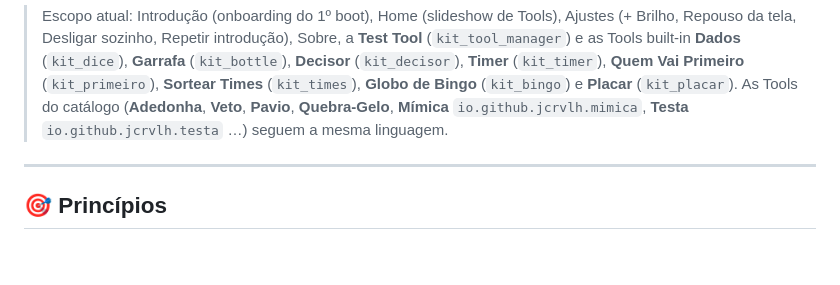
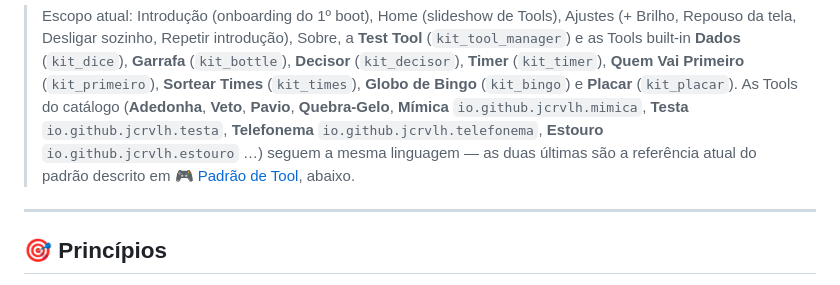
Before and after one commit to jcrvlh/kit, a Markdown page: docs/design/design-language.md, the part around one of its changes. Rendered like a GitHub page; blank space fills up the shorter version.

```diff
--- a/docs/design/design-language.md
+++ b/docs/design/design-language.md
@@ -19,8 +19,11 @@ O sistema vive em código:
 > **Sortear Times** (`kit_times`), **Globo de Bingo** (`kit_bingo`) e
 > **Placar** (`kit_placar`).
 > As Tools do catálogo (**Adedonha**, **Veto**, **Pavio**, **Quebra-Gelo**,
-> **Mímica** `io.github.jcrvlh.mimica`, **Testa** `io.github.jcrvlh.testa` …)
-> seguem a mesma linguagem.
+> **Mímica** `io.github.jcrvlh.mimica`, **Testa** `io.github.jcrvlh.testa`,
+> **Telefonema** `io.github.jcrvlh.telefonema`, **Estouro**
+> `io.github.jcrvlh.estouro` …) seguem a mesma linguagem — as duas últimas
+> são a referência atual do padrão descrito em
+> [🎮 Padrão de Tool](#-padrão-de-tool-ajuste--jogo--como-joga), abaixo.
 
 ---
 
```
Also changed, not shown: other parts of docs/design/design-language.md (+95 -0 lines).
